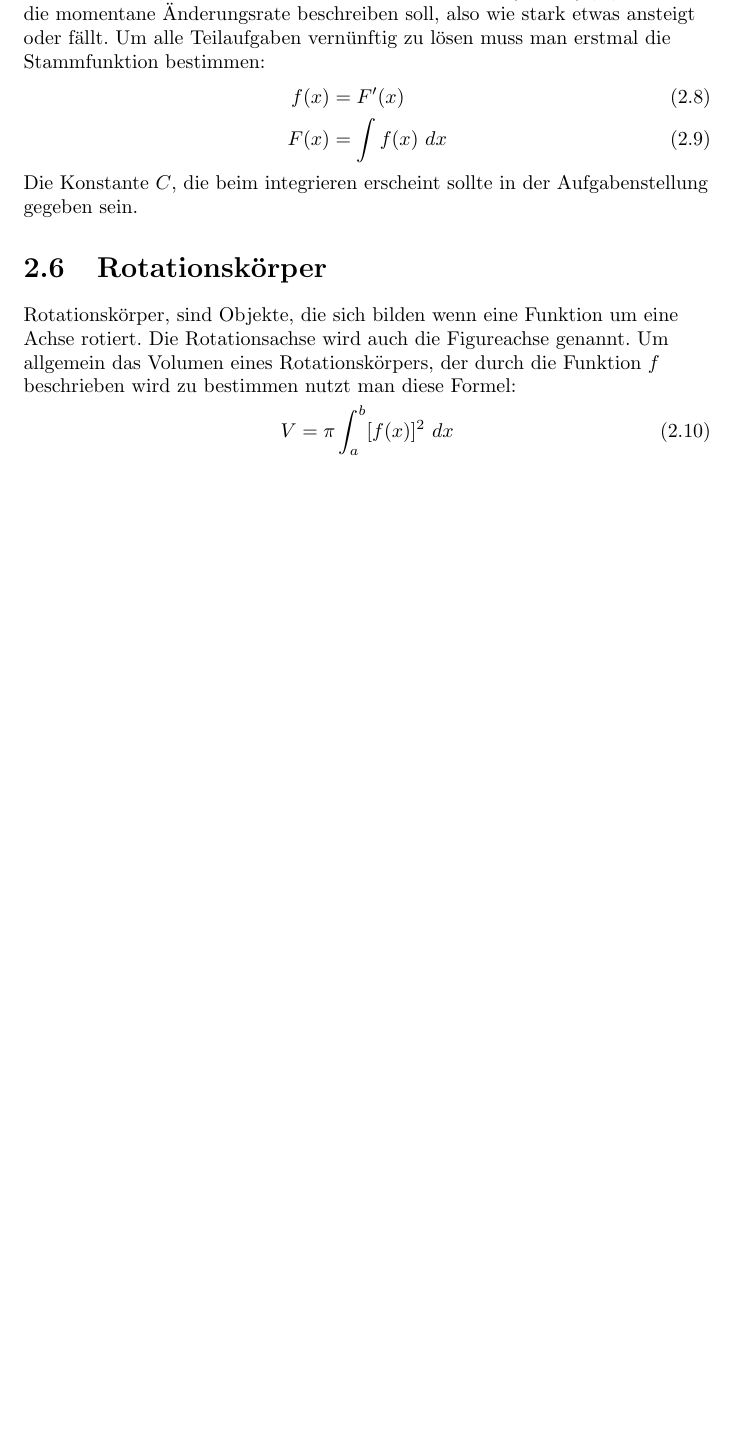
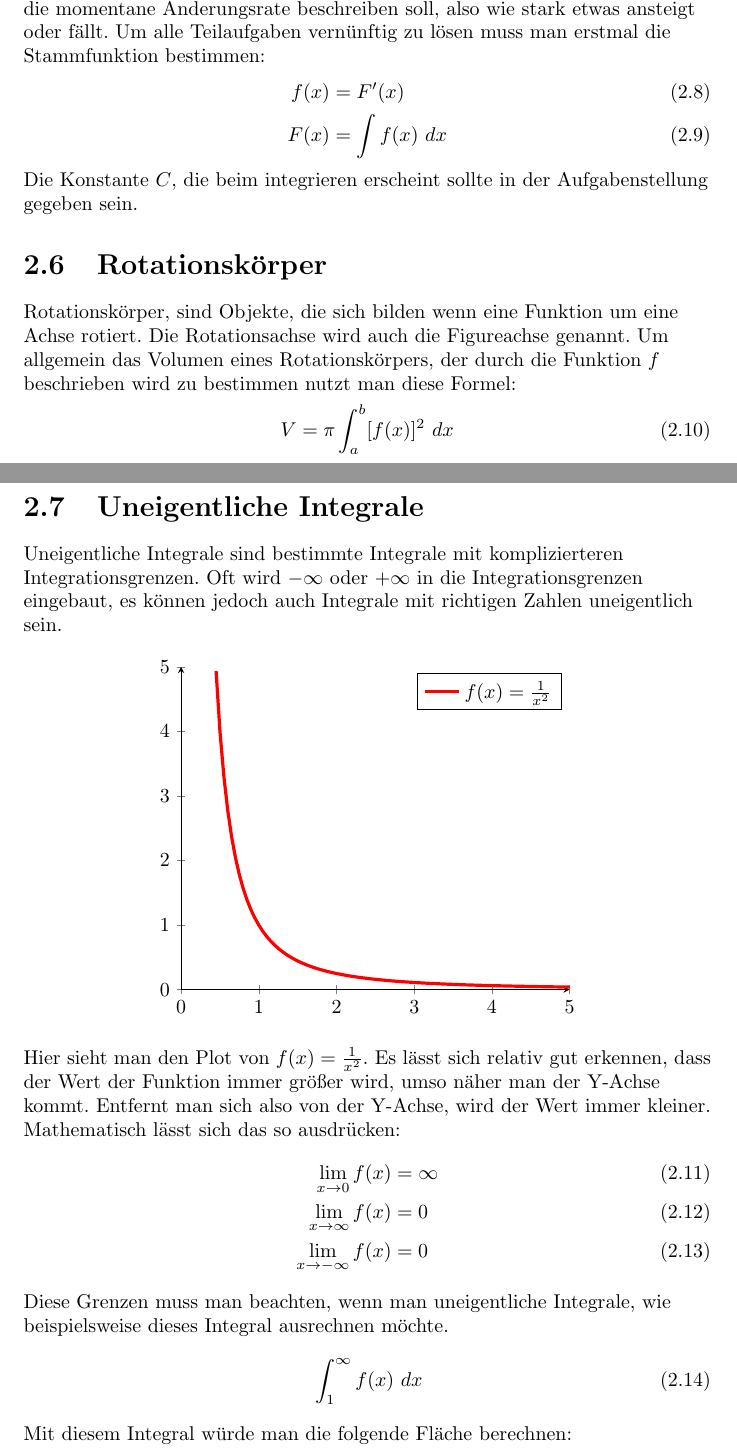
Before and after one commit to tim-tm/mathe-notes, a LaTeX document (mathenotes.tex, which reads integralrechnung.tex): part of page 5 of 5 before the commit and two parts of pages 5 and 6 of 8 after it, the two joined at a grey line, cut so that both start at the same text, the shorter picture padded with empty space. Compiled offline with pdfLaTeX.

Commit message:
Uneigentliche Integrale

```diff
--- a/integralrechnung.tex
+++ b/integralrechnung.tex
@@ -81,3 +81,47 @@
         V=\pi\int_{a}^{b}[f(x)]^2 \ dx
     \end{align}
 \end{flushleft}
+
+\section{Uneigentliche Integrale}
+
+\begin{flushleft}
+    Uneigentliche Integrale sind bestimmte Integrale mit komplizierteren Integrationsgrenzen.
+    Oft wird $-\infty$ oder $+\infty$ in die Integrationsgrenzen eingebaut, es können jedoch auch Integrale mit richtigen Zahlen uneigentlich sein.
+\end{flushleft}
+
+\begin{center}
+\begin{tikzpicture}
+\begin{axis}[
+        xmin=0,
+        xmax=5,
+        ymax=5,
+        ymin=0,
+        domain=0.05:5,
+        samples=100,
+        axis y line=left,
+        axis x line=bottom,
+        restrict y to domain=0:5
+        %unbound coords=discard,
+    ]
+    \addplot[red,ultra thick,name path=A] ({\x},{1/((\x)*(\x))});
+    \addlegendentry{\(f(x)=\frac{1}{x^2}\)};
+\end{axis}
+\end{tikzpicture}
+\end{center}
+
+\begin{flushleft}
+    Hier sieht man den Plot von $f(x)=\frac{1}{x^2}$.
+    Es lässt sich relativ gut erkennen, dass der Wert der Funktion immer größer wird, umso näher man der Y-Achse kommt.
+    Entfernt man sich also von der Y-Achse, wird der Wert immer kleiner.
+    Mathematisch lässt sich das so ausdrücken:
+    \begin{align}
+        \lim_{x \to 0} f(x) &= \infty \\
+        \lim_{x \to \infty} f(x) &= 0 \\
+        \lim_{x \to -\infty} f(x) &= 0
+    \end{align}
+    Diese Grenzen muss man beachten, wenn man uneigentliche Integrale, wie beispielsweise dieses Integral ausrechnen möchte.
+    \begin{align}
+        &\int_{1}^{\infty} f(x) \ dx
+    \end{align}
+    Mit diesem Integral würde man die folgende Fläche berechnen:
+\end{flushleft}
--- a/mathenotes.tex
+++ b/mathenotes.tex
@@ -4,6 +4,8 @@
 \usepackage[hidelinks]{hyperref}
 \usepackage[numbered]{bookmark}
 \usepackage{pgfplots}
+\usepgfplotslibrary{fillbetween}
+\pgfplotsset{compat=1.18}
 
 \title{\textbf{Mathe-Abitur}}
 \author{Tim Teichmann}
```
Also changed, not shown: integralrechnung.tex (65 more changed lines).
